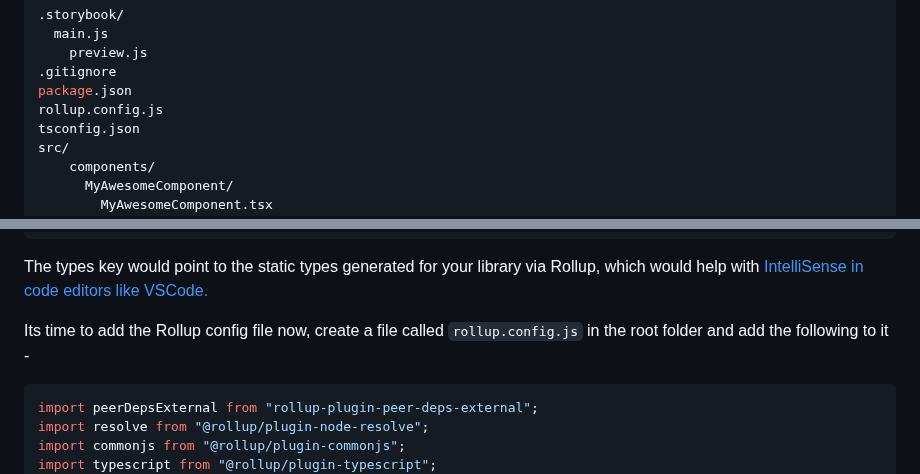
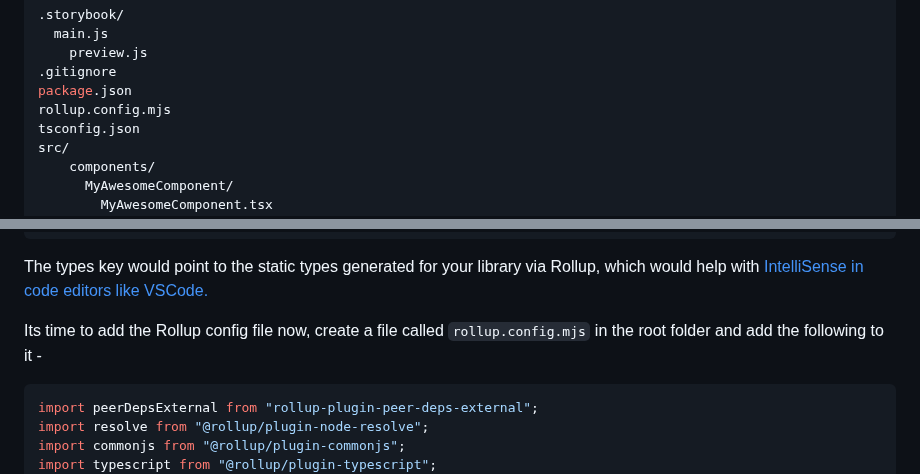
Before and after one commit to prateek3255/blog, a Markdown page: src/blog/react-component-library-with-storybook-7.md, 2 parts joined by grey strips. Drawn GitHub-style.

Commit message:
:pencil2: Update typo in config file name

````diff
--- a/src/blog/react-component-library-with-storybook-7.md
+++ b/src/blog/react-component-library-with-storybook-7.md
@@ -140,7 +140,7 @@ Our file structure would look something like this -
 	preview.js
 .gitignore
 package.json
-rollup.config.js
+rollup.config.mjs
 tsconfig.json
 src/
 	components/
@@ -273,7 +273,7 @@ To do that, `package.json` allows adding the entry points for both ESM and Commo
 
 The types key would point to the static types generated for your library via Rollup, which would help with [IntelliSense in code editors like VSCode.](https://code.visualstudio.com/docs/languages/typescript#_intellisense)
 
-Its time to add the Rollup config file now, create a file called `rollup.config.js` in the root folder and add the following to it -
+Its time to add the Rollup config file now, create a file called `rollup.config.mjs` in the root folder and add the following to it -
 
 ```jsx
 import peerDepsExternal from "rollup-plugin-peer-deps-external";
````
